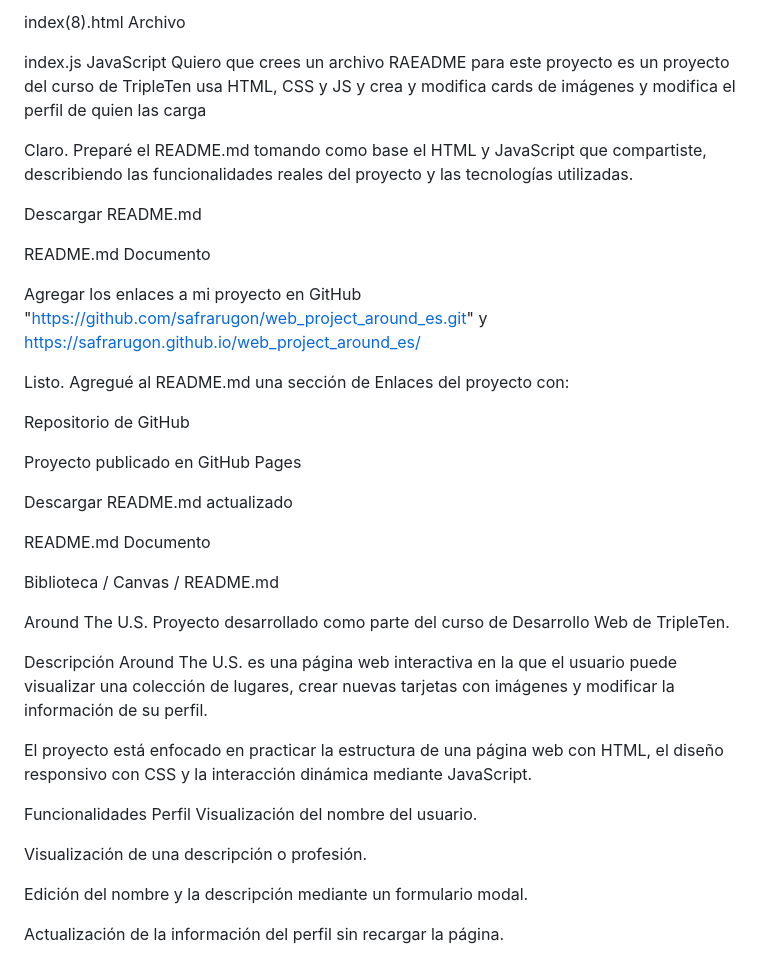
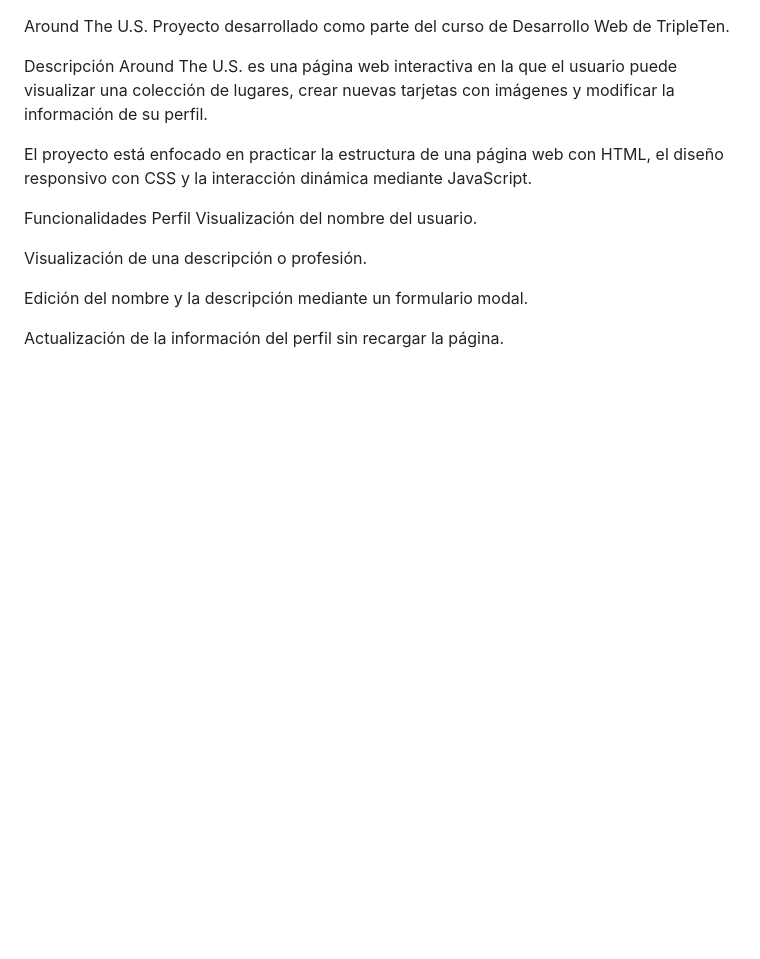
Before and after one commit to safrarugon/web_project_around_es, a Markdown page: README.md, the part around the change. Drawn GitHub-style; blank space fills up the shorter version.

Commit message:
ActREADME

```diff
--- a/README.md
+++ b/README.md
@@ -1,43 +1,3 @@
-
-
-index(8).html
-Archivo
-
-index.js
-JavaScript
-Quiero que crees un archivo RAEADME para este proyecto es un proyecto del curso de TripleTen usa HTML, CSS y JS y crea y modifica cards de imágenes y modifica el perfil de quien las carga
-
-Claro. Preparé el README.md tomando como base el HTML y JavaScript que compartiste, describiendo las funcionalidades reales del proyecto y las tecnologías utilizadas.
-
-Descargar README.md
-
-
-README.md
-Documento
-
-
-Agregar los enlaces a mi proyecto en GitHub "https://github.com/safrarugon/web_project_around_es.git" y https://safrarugon.github.io/web_project_around_es/
-
-Listo. Agregué al README.md una sección de Enlaces del proyecto con:
-
-Repositorio de GitHub
-
-Proyecto publicado en GitHub Pages
-
-Descargar README.md actualizado
-
-
-README.md
-Documento
-
-
-Biblioteca
-/
-Canvas
-/
-README.md
-
-
 Around The U.S.
 Proyecto desarrollado como parte del curso de Desarrollo Web de TripleTen.
 
```
